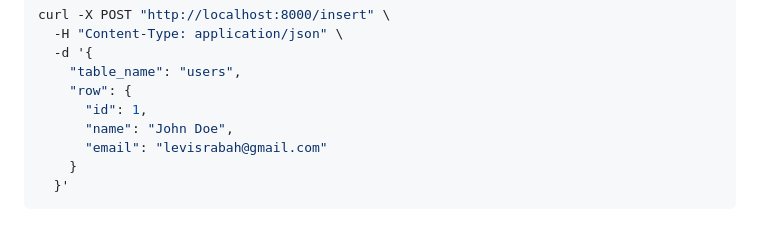
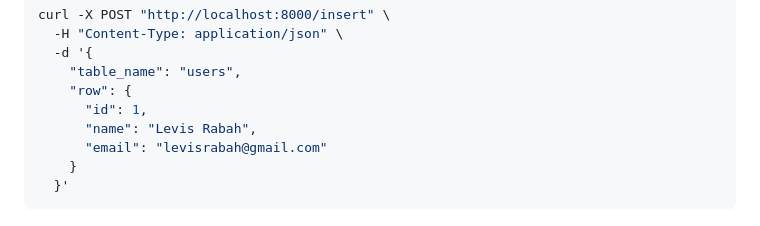
Before and after one commit to levisrabah/pesapal-jdev-challenge-2026, a Markdown page: README.md, the part around the change. Drawn GitHub-style.

```diff
--- a/README.md
+++ b/README.md
@@ -293,7 +293,7 @@ curl -X POST "http://localhost:8000/insert" \
     "table_name": "users",
     "row": {
       "id": 1,
-      "name": "John Doe",
+      "name": "Levis Rabah",
       "email": "levisrabah@gmail.com"
     }
   }'
```
